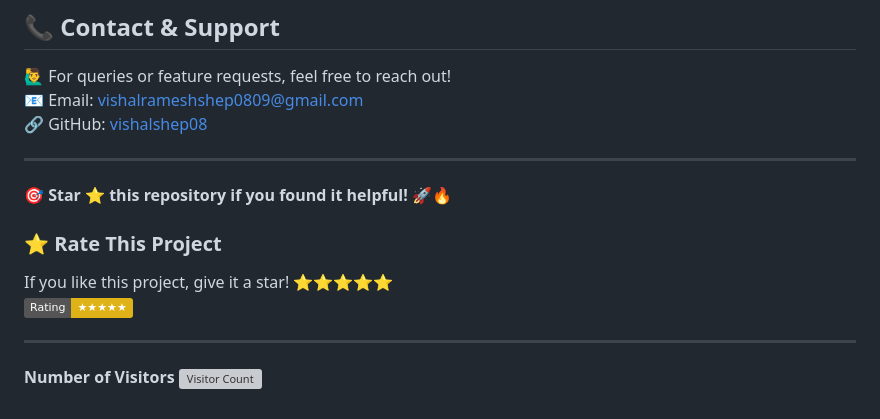
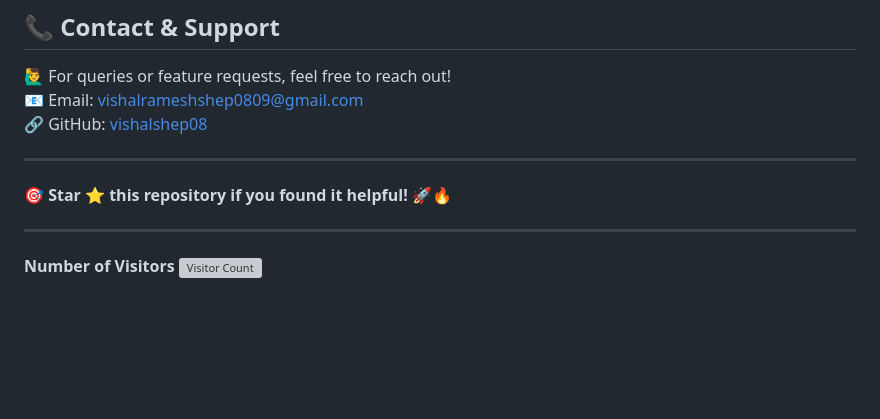
Before and after one commit to vishalshep08/Personal-Fitness-Tracker-Flask-Web-App, a Markdown page: README.md, the part around the change. Rendered like a GitHub page; badges without logos; blank space fills up the shorter version; grey boxes are pictures that could not be loaded.

```diff
--- a/README.md
+++ b/README.md
@@ -117,14 +117,6 @@ python app.py
 ---
 
 🎯 **Star ⭐ this repository if you found it helpful!** 🚀🔥
-### ⭐ Rate This Project
-If you like this project, give it a star! ⭐⭐⭐⭐⭐
-![Rating](https://img.shields.io/badge/Rating-★★★★★-yellow)
-
-
-
-
-
 
 ---
 **Number of Visitors**
```
